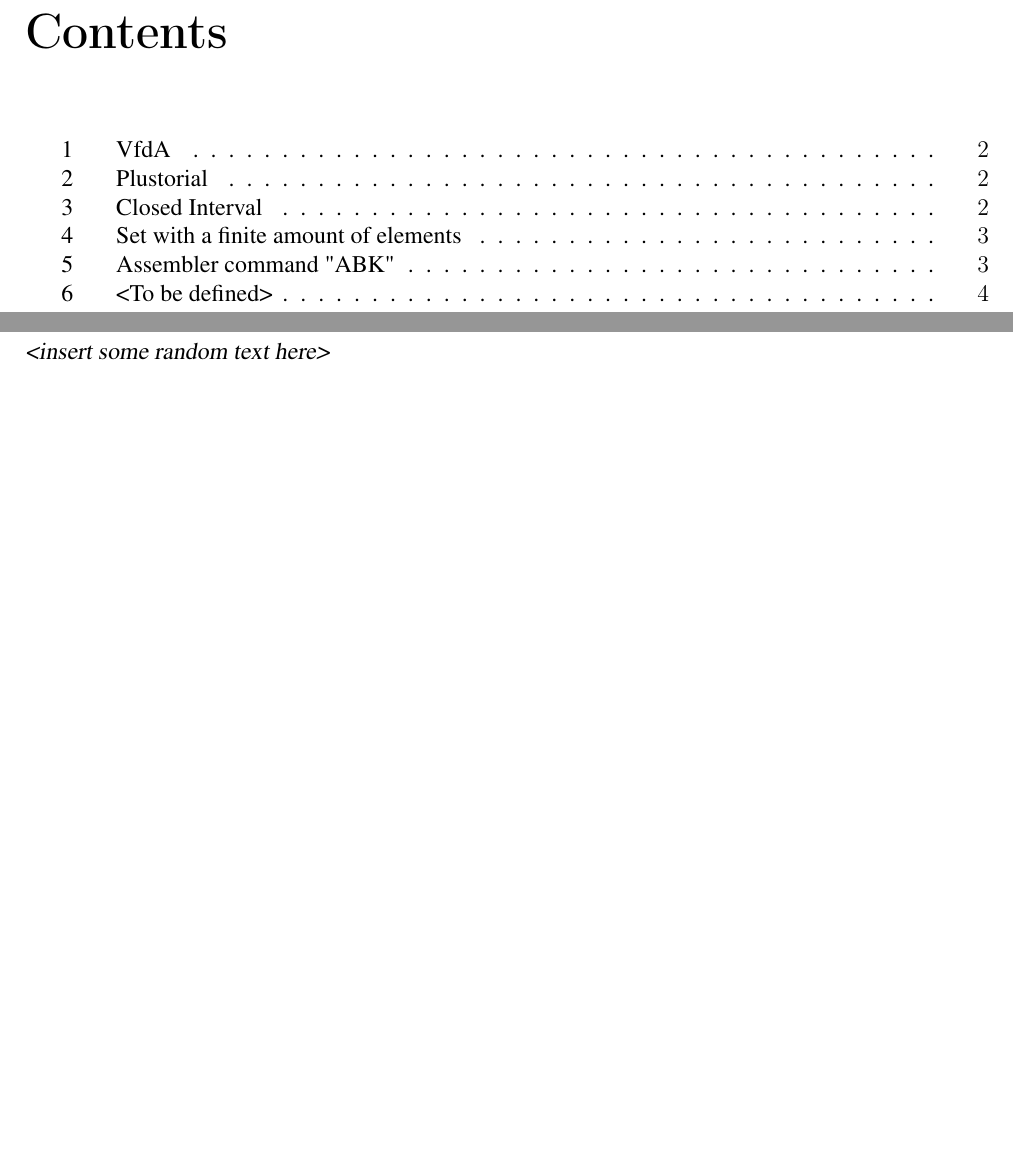
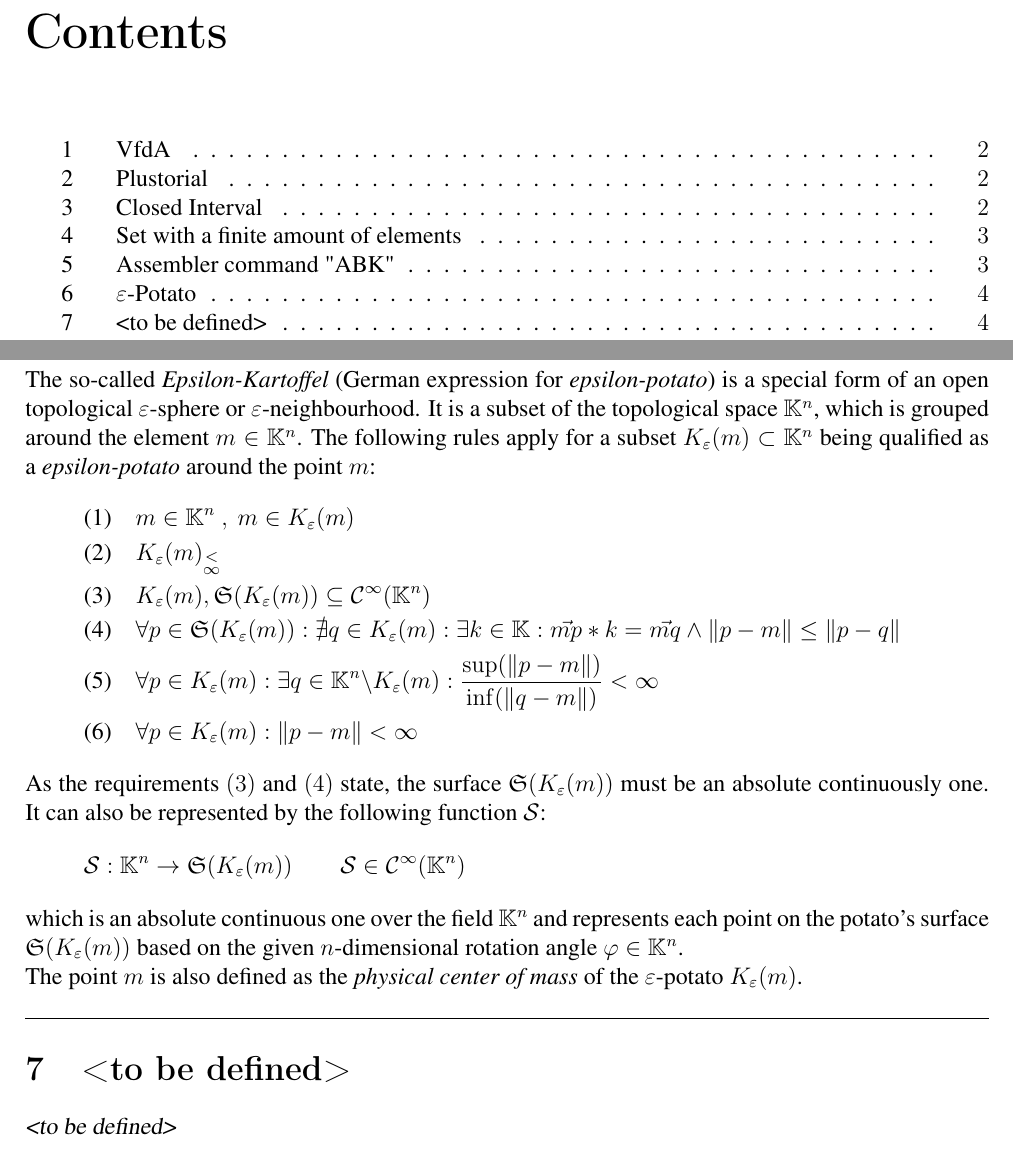
Before and after one commit to Unknown6656/kit.edu, a LaTeX document (CustomDefinitions/CustomDefinitions.tex): two parts of pages 2 and 5 of 5, joined at a grey line, cut so that both start at the same text, the shorter picture padded with empty space. Compiled offline with pdfLaTeX.

Commit message:
updated the custom definitions

```diff
--- a/CustomDefinitions/CustomDefinitions.tex
+++ b/CustomDefinitions/CustomDefinitions.tex
@@ -3,6 +3,7 @@
 \usepackage{graphicx}
 \usepackage[fleqn]{amsmath}
 \usepackage[fleqn]{mathtools}
+\usepackage{amssymb}
 \usepackage{mathrsfs}
 \usepackage{amsfonts}
 \usepackage{geometry}
@@ -189,6 +190,35 @@
     \fontfamily{ptm}\selectfont
     \vspace{5mm} \hrule
     \newpage
-    \section{<To be defined>}
-    \textsl{<insert some random text here>}
+    \section{$ \varepsilon $-Potato}
+    The so-called \emph{Epsilon-Kartoffel} (German expression for \emph{epsilon-potato}) is a special form of an open topological $\varepsilon$-sphere or $\varepsilon$-neighbourhood. It is a subset of the topological space $ \mathbb{K}^n $, which is grouped around the element $ m \in \mathbb{K}^n $. The following rules apply for a subset $ K_{\varepsilon}(m) \subset \mathbb{K}^n $ being qualified as a \emph{epsilon-potato} around the point $ m $:
+    \\
+    \begin{equation*}
+        \begin{aligned}
+            \text{(1)} \quad & m \in \mathbb{K}^n \ , \ m \in K_{\varepsilon}(m)
+            \\
+            \text{(2)} \quad & {K_{\varepsilon}(m)}_{\substack{ < \\ \infty }}
+            \\
+            \text{(3)} \quad & K_{\varepsilon}(m), \mathfrak{S}(K_{\varepsilon}(m)) \subseteq \mathcal{C}^\infty (\mathbb{K}^n)
+            \\
+            \text{(4)} \quad & \forall p \in \mathfrak{S}(K_{\varepsilon}(m)) : \nexists q \in K_{\varepsilon}(m) : \exists k \in \mathbb{K} : \vec{mp} * k = \vec{mq} \wedge \|p-m\| \leq \|p-q\|
+            \\
+            \text{(5)} \quad & \forall p \in K_{\varepsilon}(m) : \exists q \in \mathbb{K}^n \backslash K_{\varepsilon}(m) : \frac{\sup(\|p-m\|)}{\inf(\|q-m\|)} < \infty
+            \\
+            \text{(6)} \quad & \forall p \in K_{\varepsilon}(m) : \|p-m\| < \infty
+        \end{aligned}
+    \end{equation*}
+    \\
+    As the requirements $ (3) $ and $ (4) $ state, the surface $ \mathfrak{S}(K_{\varepsilon}(m)) $ must be an absolute continuously one. It can also be represented by the following function $ \mathcal{S} $:
+    \begin{equation*}
+        \begin{aligned}
+            \mathcal{S} : \mathbb{K}^n \rightarrow \mathfrak{S}(K_{\varepsilon}(m)) \qquad \mathcal{S} \in \mathcal{C}^\infty (\mathbb{K}^n)
+        \end{aligned}
+    \end{equation*}
+    which is an absolute continuous one over the field $ \mathbb{K}^n $ and represents each point on the potato's surface $ \mathfrak{S}(K_{\varepsilon}(m)) $ based on the given $ n $-dimensional rotation angle $ \varphi \in \mathbb{K}^n $.
+    \newline
+    The point $ m $ is also defined as the \emph{physical center of mass} of the $\varepsilon$-potato $ K_{\varepsilon}(m) $.
+    \vspace{5mm} \hrule
+    \section{<to be defined>}
+    \textsl{<to be defined>}
 \end{document}
```
Also changed, not shown: CustomDefinitions/CustomDefinitions.pdf, 4 other files.
